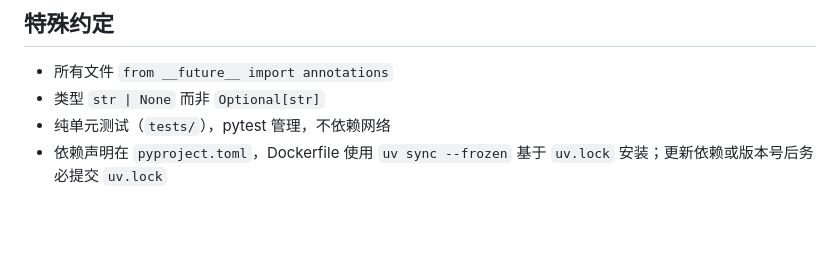
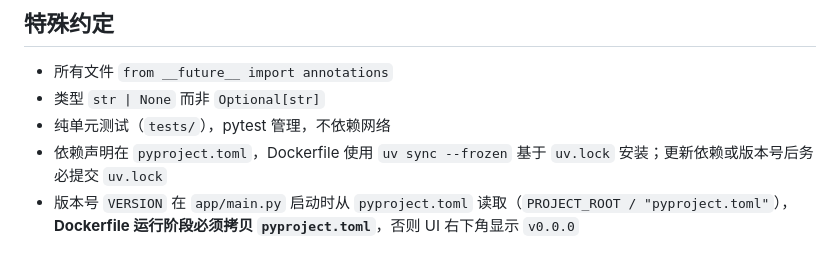
Before and after one commit to syaofox/nfofetch, a Markdown page: AGENTS.md, the part around the change. Drawn GitHub-style; blank space fills up the shorter version.

Commit message:
AGENTS: 补充 Docker 版本号显示注意事项

```diff
--- a/AGENTS.md
+++ b/AGENTS.md
@@ -149,3 +149,4 @@ HTML 规范规定 `innerHTML` 插入的 `<script>` 不执行。HTMX 内部会主
 - 类型 `str | None` 而非 `Optional[str]`
 - 纯单元测试（`tests/`），pytest 管理，不依赖网络
 - 依赖声明在 `pyproject.toml`，Dockerfile 使用 `uv sync --frozen` 基于 `uv.lock` 安装；更新依赖或版本号后务必提交 `uv.lock`
+- 版本号 `VERSION` 在 `app/main.py` 启动时从 `pyproject.toml` 读取（`PROJECT_ROOT / "pyproject.toml"`），**Dockerfile 运行阶段必须拷贝 `pyproject.toml`**，否则 UI 右下角显示 `v0.0.0`
```
